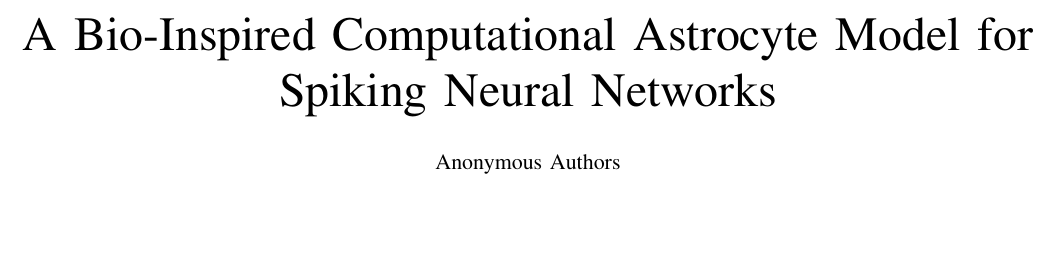
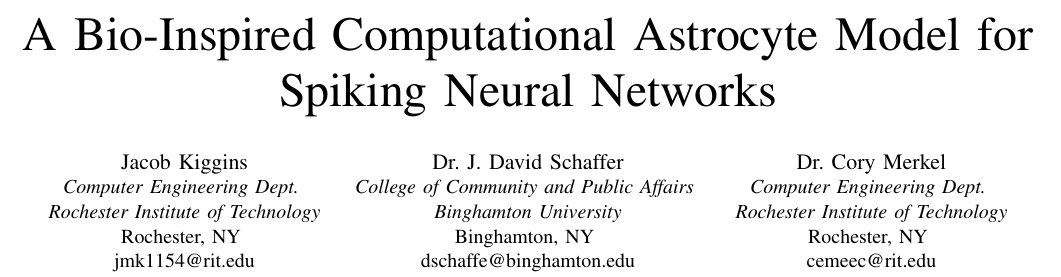
Before and after one commit to jkiggins/research, a LaTeX paper (writing-nice/main.tex): part of page 1 of 7, cut so that both start at the same text, the shorter picture padded with empty space. Compiled offline with pdfLaTeX; a missing font is replaced by an installed copy or a similar font; a LaTeX package or settings file that is missing is left out.

Commit message:
ijcnn: re-enabled author blocks for final submission

```diff
--- a/writing-nice/main.tex
+++ b/writing-nice/main.tex
@@ -152,25 +152,25 @@
 %% allowing the author to define a "short title" to be used in page headers.
 \title{A Bio-Inspired Computational Astrocyte Model for Spiking Neural Networks}
 
-\author{\IEEEauthorblockN{Anonymous Authors}}
+%% \author{\IEEEauthorblockN{Anonymous Authors}}
 
-%% \author{\IEEEauthorblockN{Jacob Kiggins}
-%% \IEEEauthorblockA{\textit{Computer Engineering Dept.} \\
-%% \textit{Rochester Institute of Technology}\\
-%% Rochester, NY \\
-%% jmk1154@rit.edu}
-%% \and
-%% \IEEEauthorblockN{Dr. J. David Schaffer}
-%% \IEEEauthorblockA{\textit{College of Community and Public Affairs} \\
-%% \textit{Binghamton University}\\
-%% Binghamton, NY \\
-%% dschaffe@binghamton.edu}
-%% \and
-%% \IEEEauthorblockN{Dr. Cory Merkel}
-%% \IEEEauthorblockA{\textit{Computer Engineering Dept.} \\
-%% \textit{Rochester Institute of Technology}\\
-%% Rochester, NY \\
-%% cemeec@rit.edu}}
+\author{\IEEEauthorblockN{Jacob Kiggins}
+\IEEEauthorblockA{\textit{Computer Engineering Dept.} \\
+\textit{Rochester Institute of Technology}\\
+Rochester, NY \\
+jmk1154@rit.edu}
+\and
+\IEEEauthorblockN{Dr. J. David Schaffer}
+\IEEEauthorblockA{\textit{College of Community and Public Affairs} \\
+\textit{Binghamton University}\\
+Binghamton, NY \\
+dschaffe@binghamton.edu}
+\and
+\IEEEauthorblockN{Dr. Cory Merkel}
+\IEEEauthorblockA{\textit{Computer Engineering Dept.} \\
+\textit{Rochester Institute of Technology}\\
+Rochester, NY \\
+cemeec@rit.edu}}
 
 
 \begin{document}
```
Also changed, not shown: writing-nice/main.tex (6 more changed lines).
